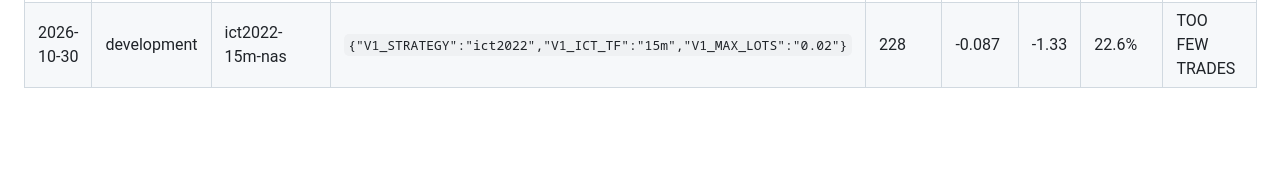
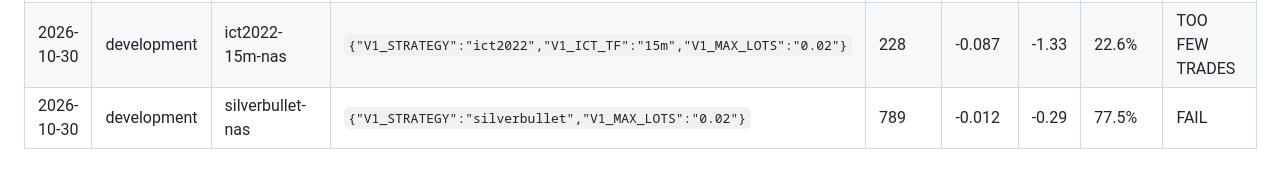
Before and after one commit to trentrafferty2001-svg/ictbot-tests, a Markdown page: tools/replay/VARIANTS.md, the part around the change. Drawn GitHub-style; blank space fills up the shorter version.

Commit message:
Replay log: silverbullet-nas (development) [skip ci] [skip render]

```diff
--- a/tools/replay/VARIANTS.md
+++ b/tools/replay/VARIANTS.md
@@ -26,3 +26,4 @@ Every replay run, in order. The number of rows is the number of tries — the mo
 | 2026-10-30 | control | control-ict5-ger | `{"V1_STRATEGY":"ict2022","V1_ICT_TF":"5m","V1_MAX_LOTS":"0.02"}` | 123 | -0.116 | -1.31 | 22.0% | PASS |
 | 2026-10-30 | development | ict2022-5m-nas | `{"V1_STRATEGY":"ict2022","V1_ICT_TF":"5m","V1_MAX_LOTS":"0.02"}` | 358 | -0.027 | -0.48 | 58.4% | FAIL |
 | 2026-10-30 | development | ict2022-15m-nas | `{"V1_STRATEGY":"ict2022","V1_ICT_TF":"15m","V1_MAX_LOTS":"0.02"}` | 228 | -0.087 | -1.33 | 22.6% | TOO FEW TRADES |
+| 2026-10-30 | development | silverbullet-nas | `{"V1_STRATEGY":"silverbullet","V1_MAX_LOTS":"0.02"}` | 789 | -0.012 | -0.29 | 77.5% | FAIL |
```
